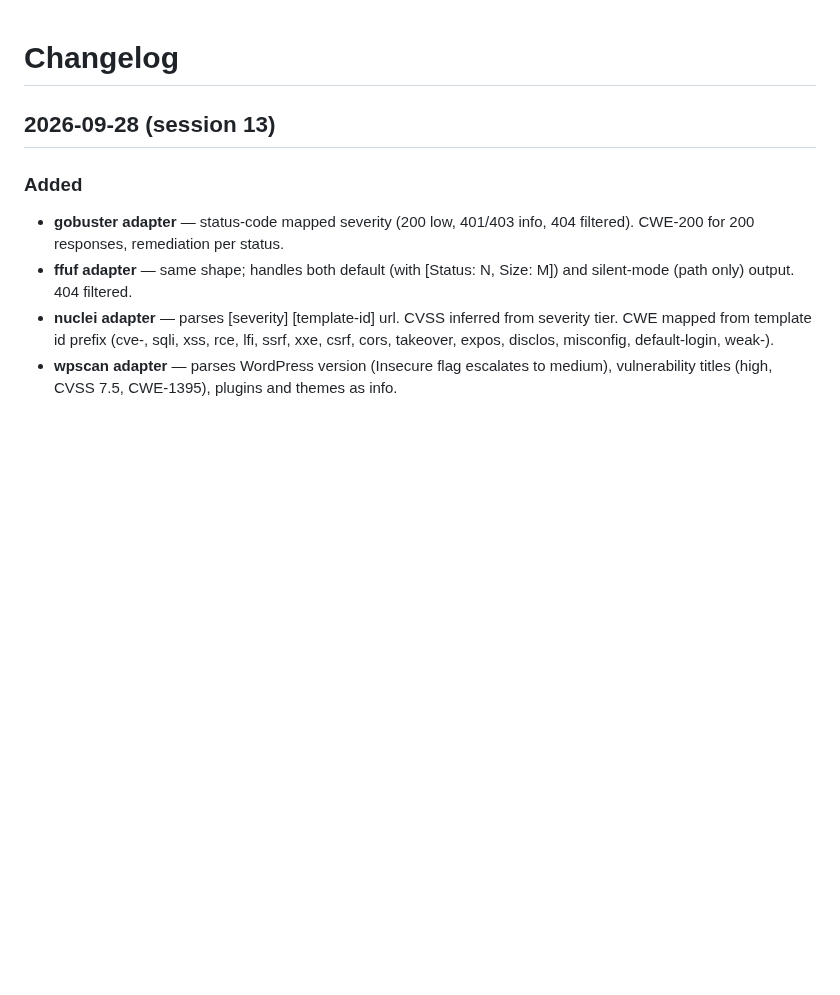
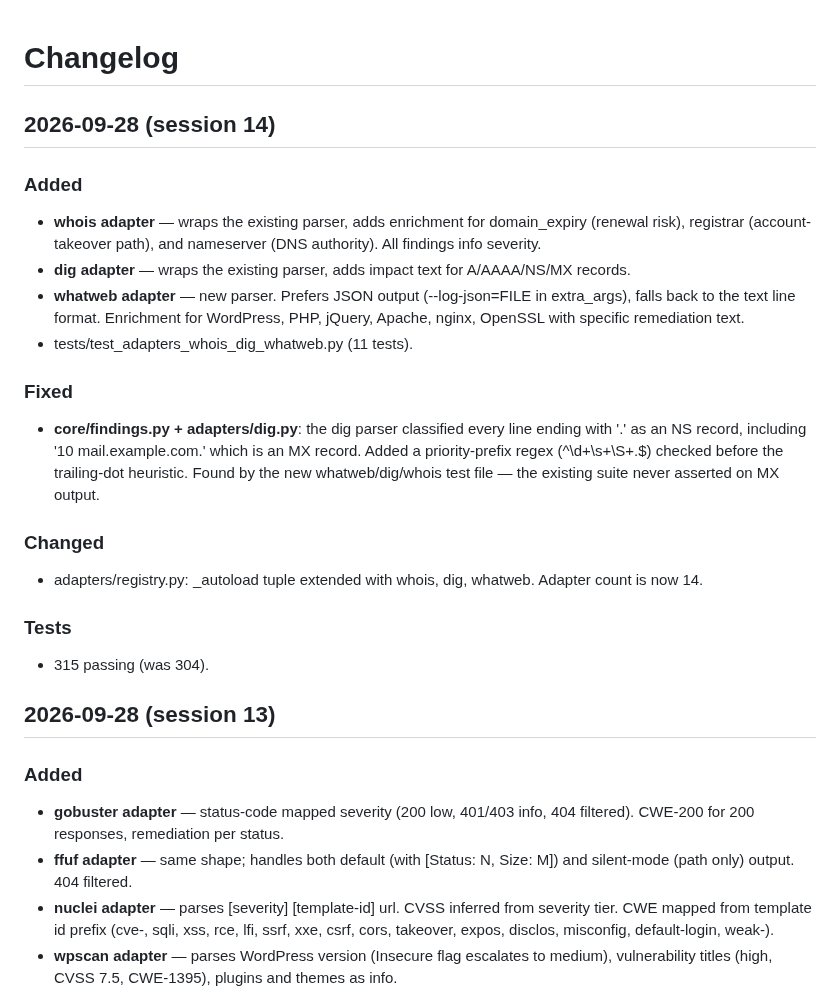
Before and after one commit to andreipath26/WHAXON, a Markdown page: docs/CHANGELOG.md, the part around the change. Drawn GitHub-style; blank space fills up the shorter version.

```diff
--- a/docs/CHANGELOG.md
+++ b/docs/CHANGELOG.md
@@ -1,4 +1,25 @@
 # Changelog
+
+## 2026-09-28 (session 14)
+
+### Added
+
+- **whois adapter** — wraps the existing parser, adds enrichment for domain_expiry (renewal risk), registrar (account-takeover path), and nameserver (DNS authority). All findings info severity.
+- **dig adapter** — wraps the existing parser, adds impact text for A/AAAA/NS/MX records.
+- **whatweb adapter** — new parser. Prefers JSON output (--log-json=FILE in extra_args), falls back to the text line format. Enrichment for WordPress, PHP, jQuery, Apache, nginx, OpenSSL with specific remediation text.
+- tests/test_adapters_whois_dig_whatweb.py (11 tests).
+
+### Fixed
+
+- **core/findings.py + adapters/dig.py**: the dig parser classified every line ending with '.' as an NS record, including '10 mail.example.com.' which is an MX record. Added a priority-prefix regex (^\d+\s+\S+\.$) checked before the trailing-dot heuristic. Found by the new whatweb/dig/whois test file — the existing suite never asserted on MX output.
+
+### Changed
+
+- adapters/registry.py: _autoload tuple extended with whois, dig, whatweb. Adapter count is now 14.
+
+### Tests
+
+- 315 passing (was 304).
 
 ## 2026-09-28 (session 13)
 
```
Also changed, not shown: README.md (+2 -2 lines).
